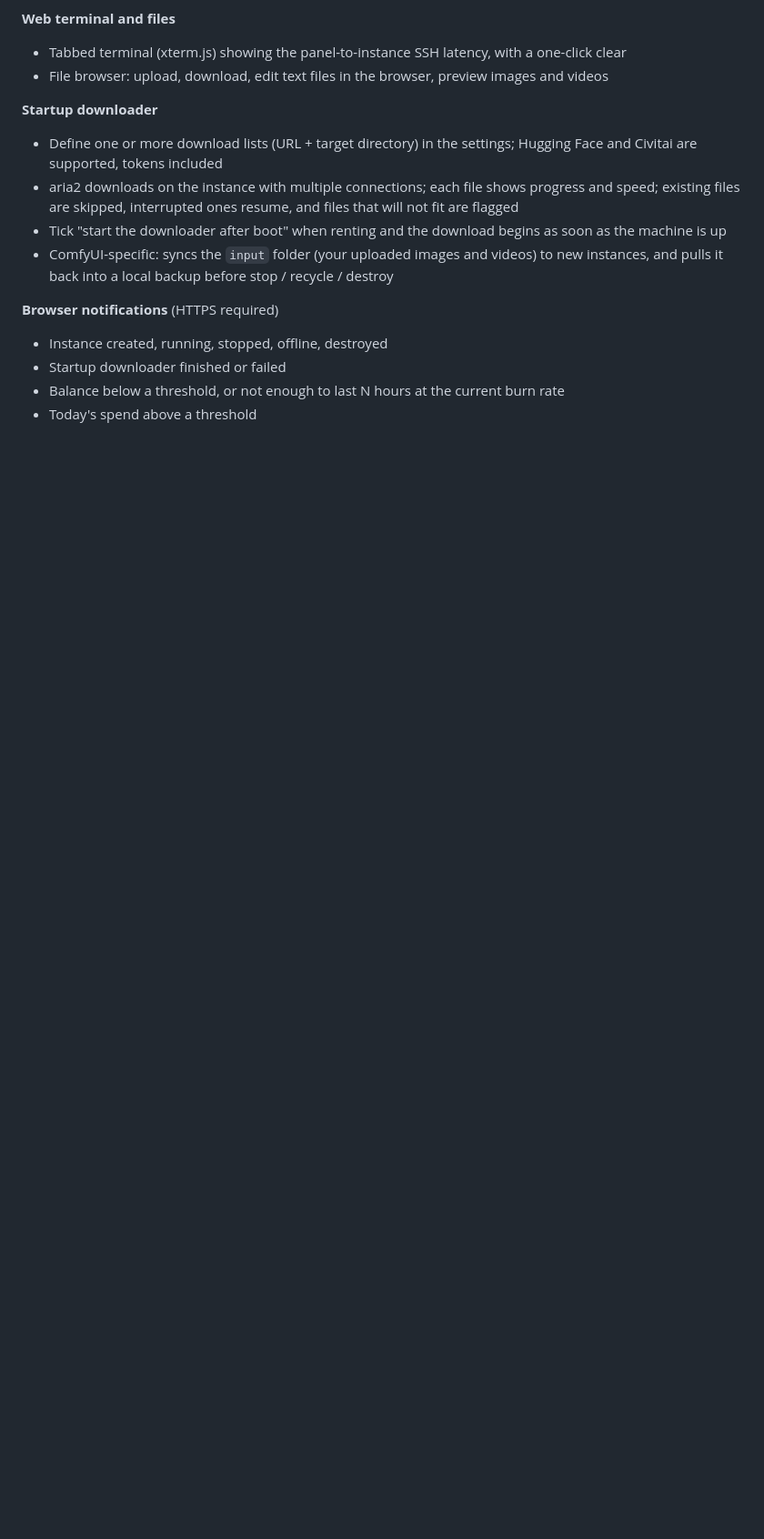
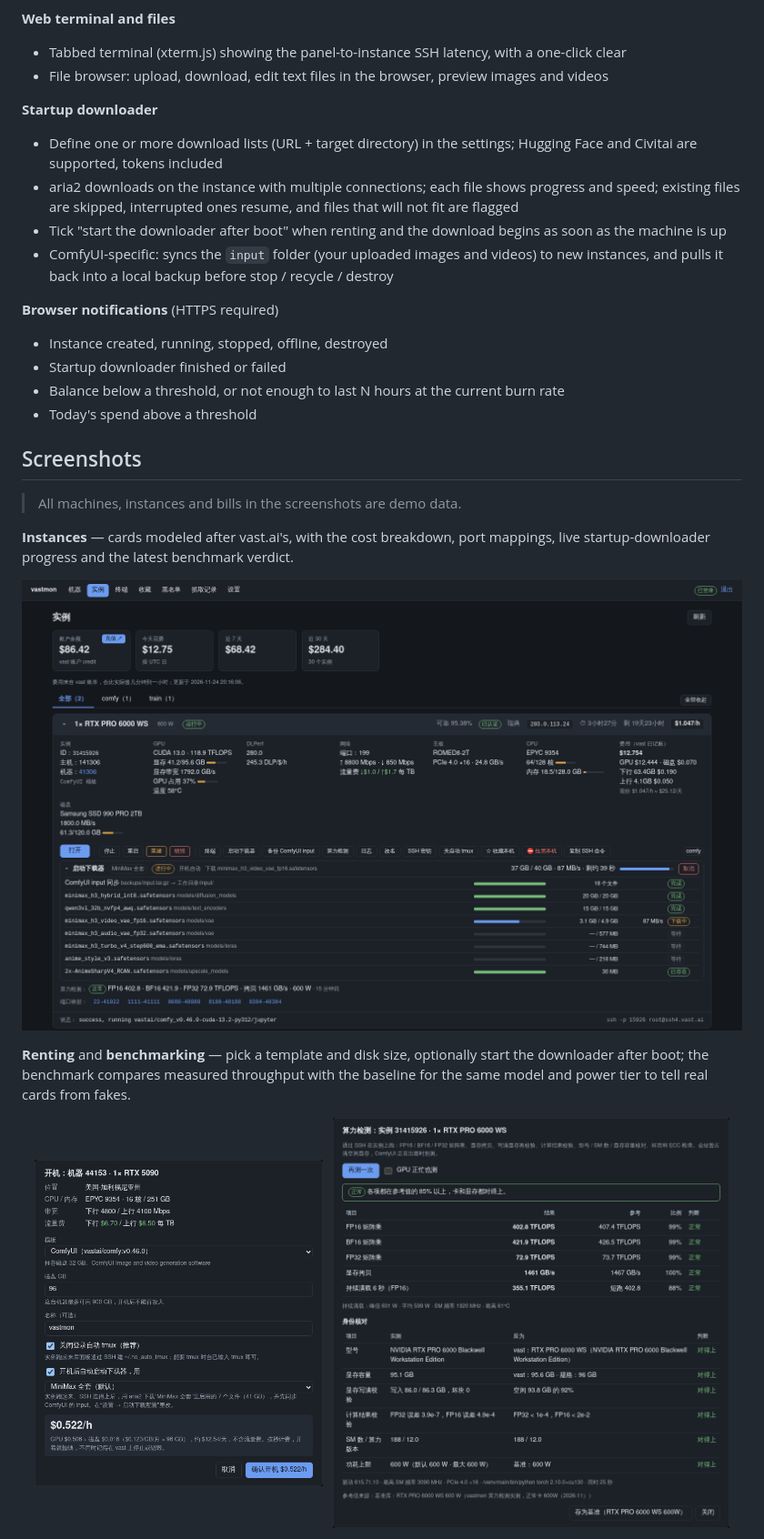
Before and after one commit to kinako404/vastmon, a Markdown page: README.en-US.md, the part around one of its changes. Shown at 91% size. Rendered like a GitHub page; pictures changed too: docs/images/bench.png (added), docs/images/instances.png (added), docs/images/rent.png (added); blank space fills up the shorter version.

Commit message:
docs: screenshots (demo data); baselines: RTX PRO 6000 WS reference measured with vastmon's own benchmark

```diff
--- a/README.en-US.md
+++ b/README.en-US.md
@@ -50,3 +52,20 @@ vastmon polls the offers every two minutes, applies your filters, and ranks mach
 - Startup downloader finished or failed
 - Balance below a threshold, or not enough to last N hours at the current burn rate
 - Today's spend above a threshold
+
+## Screenshots
+
+> All machines, instances and bills in the screenshots are demo data.
+
+**Instances** — cards modeled after vast.ai's, with the cost breakdown, port mappings, live startup-downloader progress and the latest benchmark verdict.
+
+![Instances](docs/images/instances.png)
+
+**Renting** and **benchmarking** — pick a template and disk size, optionally start the downloader after boot; the benchmark compares measured throughput with the baseline for the same model and power tier to tell real cards from fakes.
+
+<p align="center">
+  <img src="docs/images/rent.png" alt="Rent dialog" width="40%">
+  &nbsp;
+  <img src="docs/images/bench.png" alt="Benchmark report" width="55%">
+</p>
+
```
Also changed, not shown: other parts of README.en-US.md (+9 -0 lines), README.md (+26 -0 lines), docs/images/downloads.png (added), docs/images/machines.png (added), docs/images/terminal.png (added), 1 other file.
